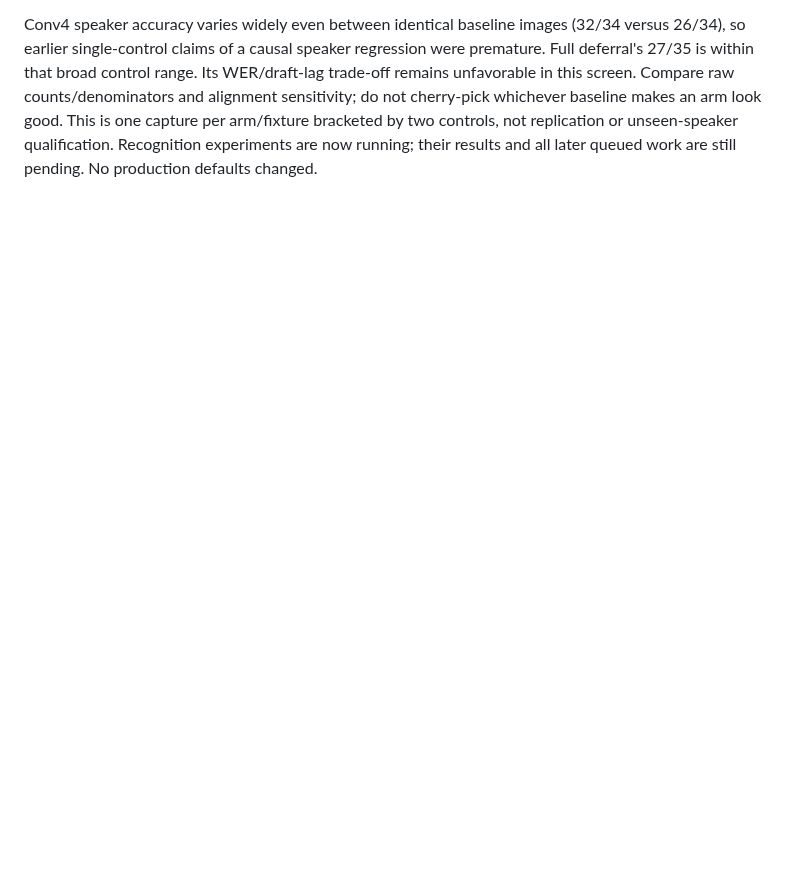
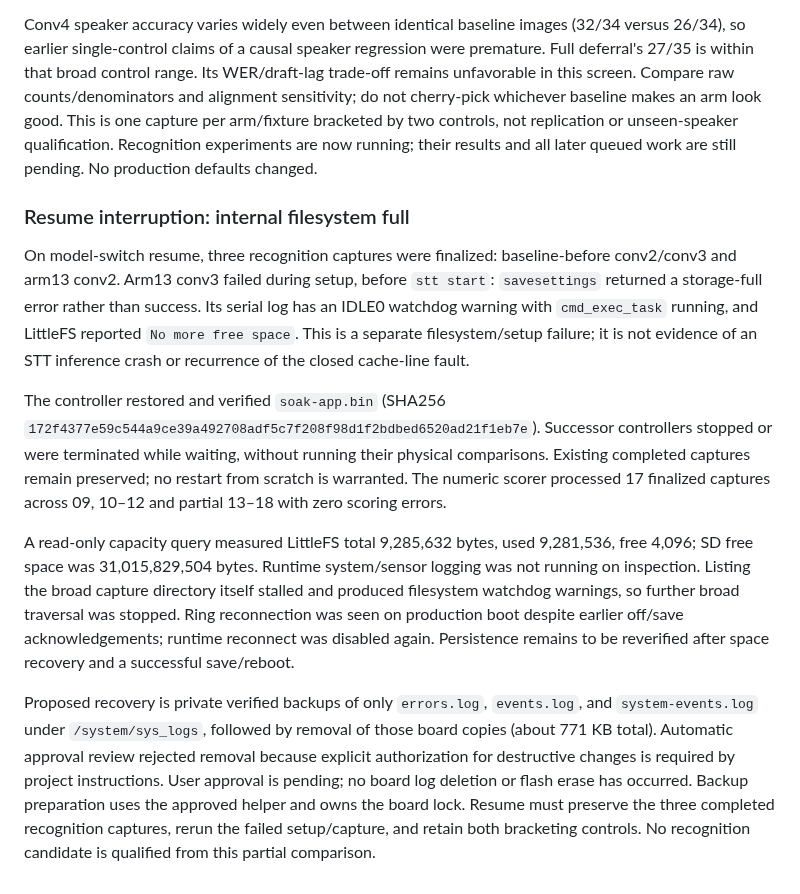
Before and after one commit to CadenGithubB/HardwareOne_Speech_To_Text, a Markdown page: docs/STT_OVERNIGHT_EXPERIMENTS.md, the part around the change. Drawn GitHub-style; blank space fills up the shorter version.

Commit message:
Record full-filesystem setup interruption and preserve partial recognition results

```diff
--- a/docs/STT_OVERNIGHT_EXPERIMENTS.md
+++ b/docs/STT_OVERNIGHT_EXPERIMENTS.md
@@ -706,3 +706,36 @@ alignment sensitivity; do not cherry-pick whichever baseline makes an arm look g
 This is one capture per arm/fixture bracketed by two controls, not replication or
 unseen-speaker qualification. Recognition experiments are now running; their results
 and all later queued work are still pending. No production defaults changed.
+
+### Resume interruption: internal filesystem full
+
+On model-switch resume, three recognition captures were finalized: baseline-before
+conv2/conv3 and arm13 conv2. Arm13 conv3 failed during setup, before `stt start`:
+`savesettings` returned a storage-full error rather than success. Its serial log has
+an IDLE0 watchdog warning with `cmd_exec_task` running, and LittleFS reported
+`No more free space`. This is a separate filesystem/setup failure; it is not evidence
+of an STT inference crash or recurrence of the closed cache-line fault.
+
+The controller restored and verified `soak-app.bin` (SHA256
+`172f4377e59c544a9ce39a492708adf5c7f208f98d1f2bdbed6520ad21f1eb7e`).
+Successor controllers stopped or were terminated while waiting, without running their
+physical comparisons. Existing completed captures remain preserved; no restart from
+scratch is warranted. The numeric scorer processed 17 finalized captures across
+09, 10–12 and partial 13–18 with zero scoring errors.
+
+A read-only capacity query measured LittleFS total 9,285,632 bytes, used 9,281,536,
+free 4,096; SD free space was 31,015,829,504 bytes. Runtime system/sensor logging was
+not running on inspection. Listing the broad capture directory itself stalled and
+produced filesystem watchdog warnings, so further broad traversal was stopped.
+Ring reconnection was seen on production boot despite earlier off/save acknowledgements;
+runtime reconnect was disabled again. Persistence remains to be reverified after
+space recovery and a successful save/reboot.
+
+Proposed recovery is private verified backups of only `errors.log`, `events.log`,
+and `system-events.log` under `/system/sys_logs`, followed by removal of those board
+copies (about 771 KB total). Automatic approval review rejected removal because explicit
+authorization for destructive changes is required by project instructions. User approval
+is pending; no board log deletion or flash erase has occurred. Backup preparation uses
+the approved helper and owns the board lock. Resume must preserve the three completed
+recognition captures, rerun the failed setup/capture, and retain both bracketing controls.
+No recognition candidate is qualified from this partial comparison.
```
Also changed, not shown: docs/STT_EXPERIMENT_RESULTS.md (+7 -5 lines), docs/STT_PRODUCT_HANDOFF.md (+11 -0 lines).
